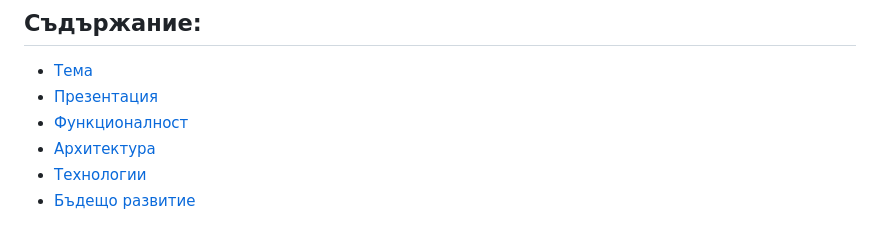
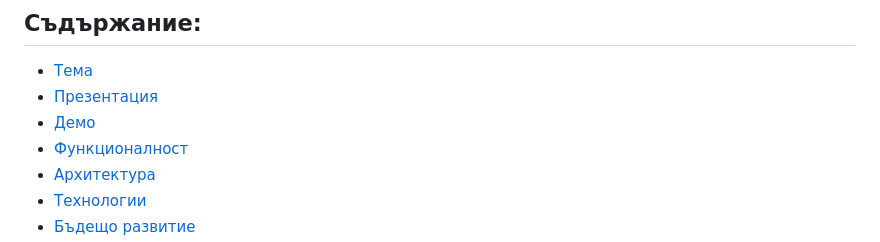
Before and after one commit to Marto113/HackTues-Team113, a Markdown page: README.md, the part around one of its changes. GitHub-like rendering.

Commit message:
readme yt link demo

```diff
--- a/README.md
+++ b/README.md
@@ -9,6 +9,7 @@
 ## Съдържание:
 + [Тема](#Тема)
 + [Презентация](#Презентация)
++ [Демо](#Демо)
 + [Функционалност](#Функционалност)
 + [Архитектура](#Архитектура)
 + [Технологии](#Технологии)
```
Also changed, not shown: other parts of README.md (+2 -0 lines).
